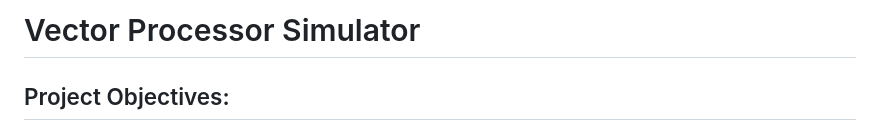
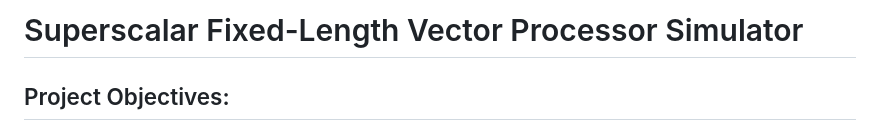
Before and after one commit to DMGDy/ECE5580_FinalProject, a Markdown page: README.md, the part around the change. Rendered like a GitHub page.

Commit message:
updated title

```diff
--- a/README.md
+++ b/README.md
@@ -1,4 +1,4 @@
-# Vector Processor Simulator
+# Superscalar Fixed-Length Vector Processor Simulator
 ## Project Objectives:
 The primary goal of this project is to provide students with a comprehensive understanding of vector processors and their efficiency in handling data-parallel workloads. Through the development of a vector processing simulation environment, students will explore the architectural features that allow vector processors to achieve high levels of data throughput for certain types of applications. Additionally, the project aims to investigate the effects of various vector processor parameters on the performance of data-parallel tasks. This will also serve to enhance the students' skills in programming, collaborative work, technical writing, and critical analysis of performance metrics and architectural trade-offs.
 
```
